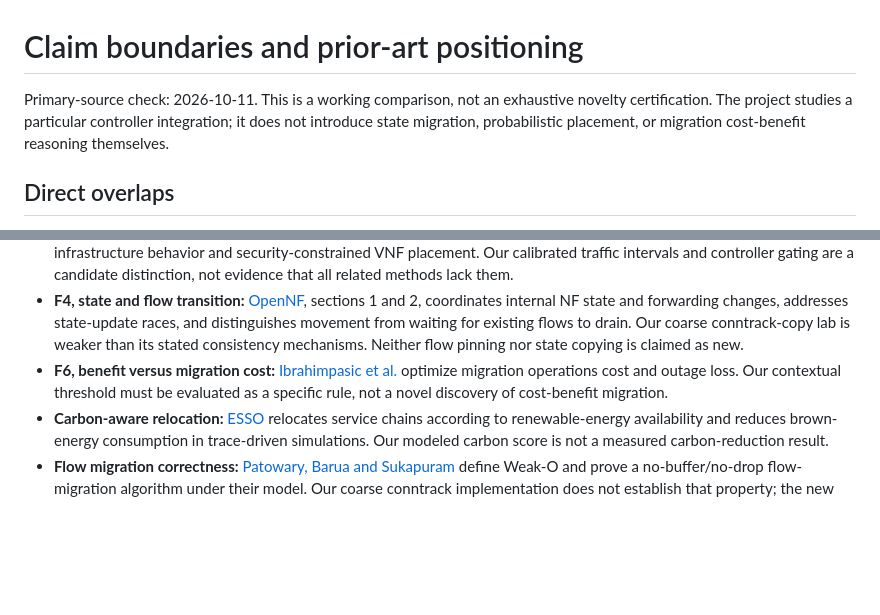
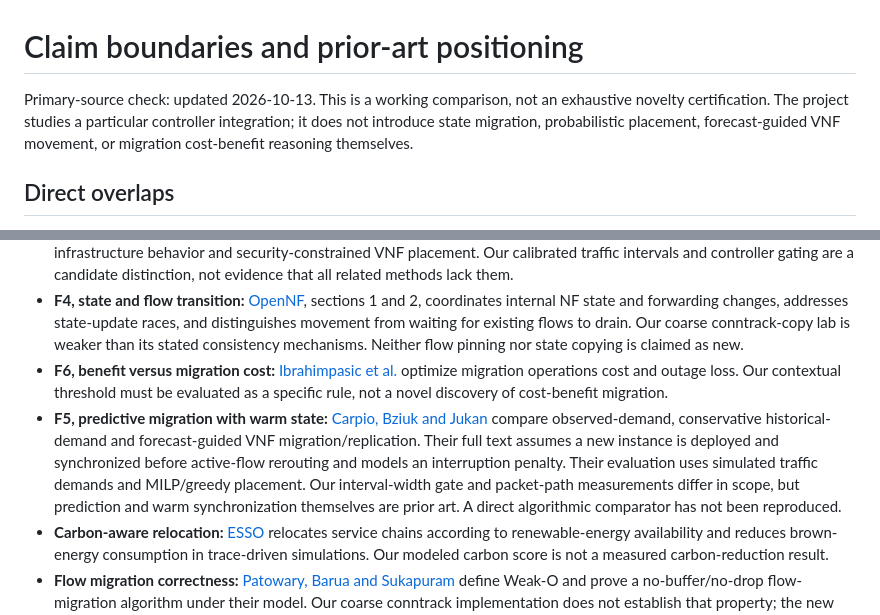
Before and after one commit to Shouryasaraf/ai-research-project, a Markdown page: docs/novelty_positioning.md, 2 parts joined by grey strips. Rendered like a GitHub page; blank space fills up the shorter version.

Commit message:
Tighten direct forecast migration prior-art boundary

```diff
--- a/docs/novelty_positioning.md
+++ b/docs/novelty_positioning.md
@@ -1,6 +1,6 @@
 # Claim boundaries and prior-art positioning
 
-Primary-source check: 2026-10-11. This is a working comparison, not an exhaustive novelty certification. The project studies a particular controller integration; it does not introduce state migration, probabilistic placement, or migration cost-benefit reasoning themselves.
+Primary-source check: updated 2026-10-13. This is a working comparison, not an exhaustive novelty certification. The project studies a particular controller integration; it does not introduce state migration, probabilistic placement, forecast-guided VNF movement, or migration cost-benefit reasoning themselves.
 
 ## Direct overlaps
 
@@ -8,6 +8,7 @@ Primary-source check: 2026-10-11. This is a working comparison, not an exhaustiv
 - **F2, uncertainty/security placement:** Forti, Paganelli and Brogi's [original preprint](https://arxiv.org/abs/1906.00197) already considers probabilistic infrastructure behavior and security-constrained VNF placement. Our calibrated traffic intervals and controller gating are a candidate distinction, not evidence that all related methods lack them.
 - **F4, state and flow transition:** [OpenNF](https://wisr.cs.wisc.edu/papers/opennf.pdf), sections 1 and 2, coordinates internal NF state and forwarding changes, addresses state-update races, and distinguishes movement from waiting for existing flows to drain. Our coarse conntrack-copy lab is weaker than its stated consistency mechanisms. Neither flow pinning nor state copying is claimed as new.
 - **F6, benefit versus migration cost:** [Ibrahimpasic et al.](https://arxiv.org/abs/2101.09343) optimize migration operations cost and outage loss. Our contextual threshold must be evaluated as a specific rule, not a novel discovery of cost-benefit migration.
+- **F5, predictive migration with warm state:** [Carpio, Bziuk and Jukan](https://arxiv.org/html/2105.04987v1) compare observed-demand, conservative historical-demand and forecast-guided VNF migration/replication. Their full text assumes a new instance is deployed and synchronized before active-flow rerouting and models an interruption penalty. Their evaluation uses simulated traffic demands and MILP/greedy placement. Our interval-width gate and packet-path measurements differ in scope, but prediction and warm synchronization themselves are prior art. A direct algorithmic comparator has not been reproduced.
 - **Carbon-aware relocation:** [ESSO](https://cs.uwaterloo.ca/~mfbari/files/j8.pdf) relocates service chains according to renewable-energy availability and reduces brown-energy consumption in trace-driven simulations. Our modeled carbon score is not a measured carbon-reduction result.
 - **Flow migration correctness:** [Patowary, Barua and Sukapuram](https://arxiv.org/html/2404.07701v1) define Weak-O and prove a no-buffer/no-drop flow-migration algorithm under their model. Our coarse conntrack implementation does not establish that property; the new captured pilot actually observes packet-instance deficits.
 - **Prediction errors and online placement:** [Shang, Liu and Yang](https://ieeexplore.ieee.org/document/9248649/) explicitly consider changing SFC demand, migration cost and prediction errors. Those ideas cannot be claimed as new; our exact uncertainty gate and empirical trade-offs require comparison.
```
Also changed, not shown: docs/prior_art_matrix.md (+1 -1 lines).
